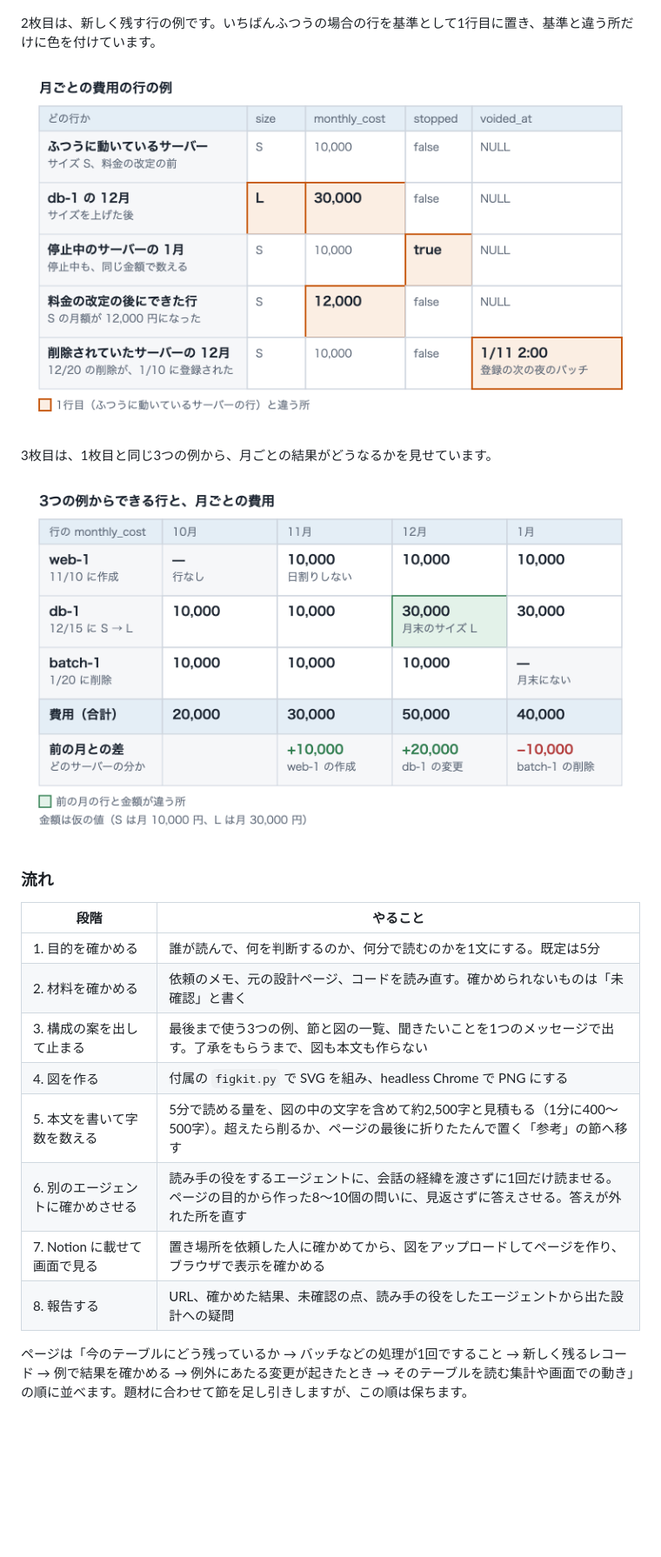
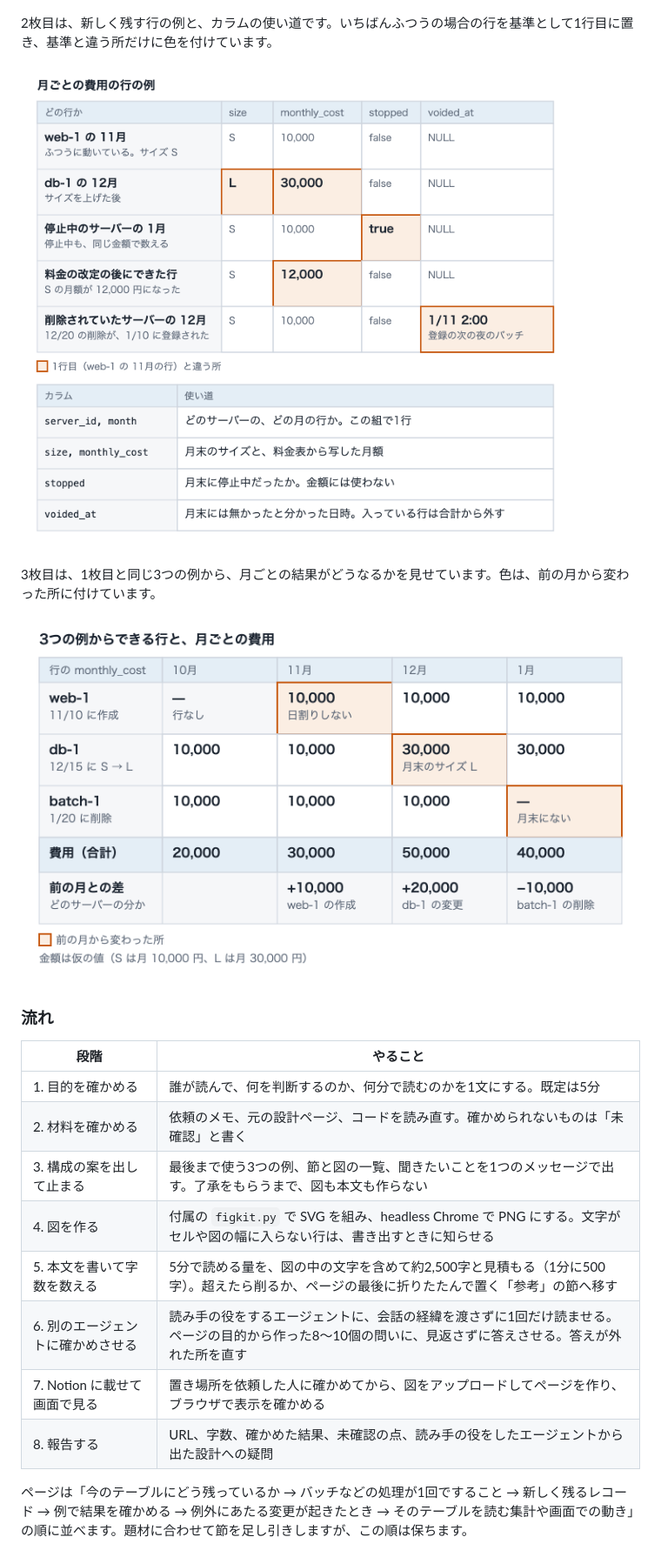
Before and after one commit to kodera123/design-explainer, a Markdown page: README.md, the part around one of its changes. Shown at 87% size. Drawn GitHub-style; pictures changed too: docs/ex3-rows.png, docs/ex4-monthly.png; blank space fills up the shorter version.

```diff
--- a/README.md
+++ b/README.md
@@ -22,5 +22,5 @@
 
 ![3つの例と、今のテーブルに残るレコード](docs/ex1-records.png)
 
-2枚目は、新しく残す行の例です。いちばんふつうの場合の行を基準として1行目に置き、基準と違う所だけに色を付けています。
+2枚目は、新しく残す行の例と、カラムの使い道です。いちばんふつうの場合の行を基準として1行目に置き、基準と違う所だけに色を付けています。
 
@@ -28,5 +28,5 @@
 
-3枚目は、1枚目と同じ3つの例から、月ごとの結果がどうなるかを見せています。
+3枚目は、1枚目と同じ3つの例から、月ごとの結果がどうなるかを見せています。色は、前の月から変わった所に付けています。
 
 ![3つの例からできる行と、月ごとの費用の合計](docs/ex4-monthly.png)
 
@@ -37,11 +37,11 @@
 | 1. 目的を確かめる | 誰が読んで、何を判断するのか、何分で読むのかを1文にする。既定は5分 |
 | 2. 材料を確かめる | 依頼のメモ、元の設計ページ、コードを読み直す。確かめられないものは「未確認」と書く |
 | 3. 構成の案を出して止まる | 最後まで使う3つの例、節と図の一覧、聞きたいことを1つのメッセージで出す。了承をもらうまで、図も本文も作らない |
-| 4. 図を作る | 付属の `figkit.py` で SVG を組み、headless Chrome で PNG にする |
-| 5. 本文を書いて字数を数える | 5分で読める量を、図の中の文字を含めて約2,500字と見積もる（1分に400〜500字）。超えたら削るか、ページの最後に折りたたんで置く「参考」の節へ移す |
+| 4. 図を作る | 付属の `figkit.py` で SVG を組み、headless Chrome で PNG にする。文字がセルや図の幅に入らない行は、書き出すときに知らせる |
+| 5. 本文を書いて字数を数える | 5分で読める量を、図の中の文字を含めて約2,500字と見積もる（1分に500字）。超えたら削るか、ページの最後に折りたたんで置く「参考」の節へ移す |
 | 6. 別のエージェントに確かめさせる | 読み手の役をするエージェントに、会話の経緯を渡さずに1回だけ読ませる。ページの目的から作った8〜10個の問いに、見返さずに答えさせる。答えが外れた所を直す |
 | 7. Notion に載せて画面で見る | 置き場所を依頼した人に確かめてから、図をアップロードしてページを作り、ブラウザで表示を確かめる |
-| 8. 報告する | URL、確かめた結果、未確認の点、読み手の役をしたエージェントから出た設計への疑問 |
+| 8. 報告する | URL、字数、確かめた結果、未確認の点、読み手の役をしたエージェントから出た設計への疑問 |
 
 ページは「今のテーブルにどう残っているか → バッチなどの処理が1回ですること → 新しく残るレコード → 例で結果を確かめる → 例外にあたる変更が起きたとき → そのテーブルを読む集計や画面での動き」の順に並べます。題材に合わせて節を足し引きしますが、この順は保ちます。
 
```
Also changed, not shown: other parts of README.md (+8 -8 lines), skills/design-explainer/SKILL.md (+12 -11 lines), 5 other files.
